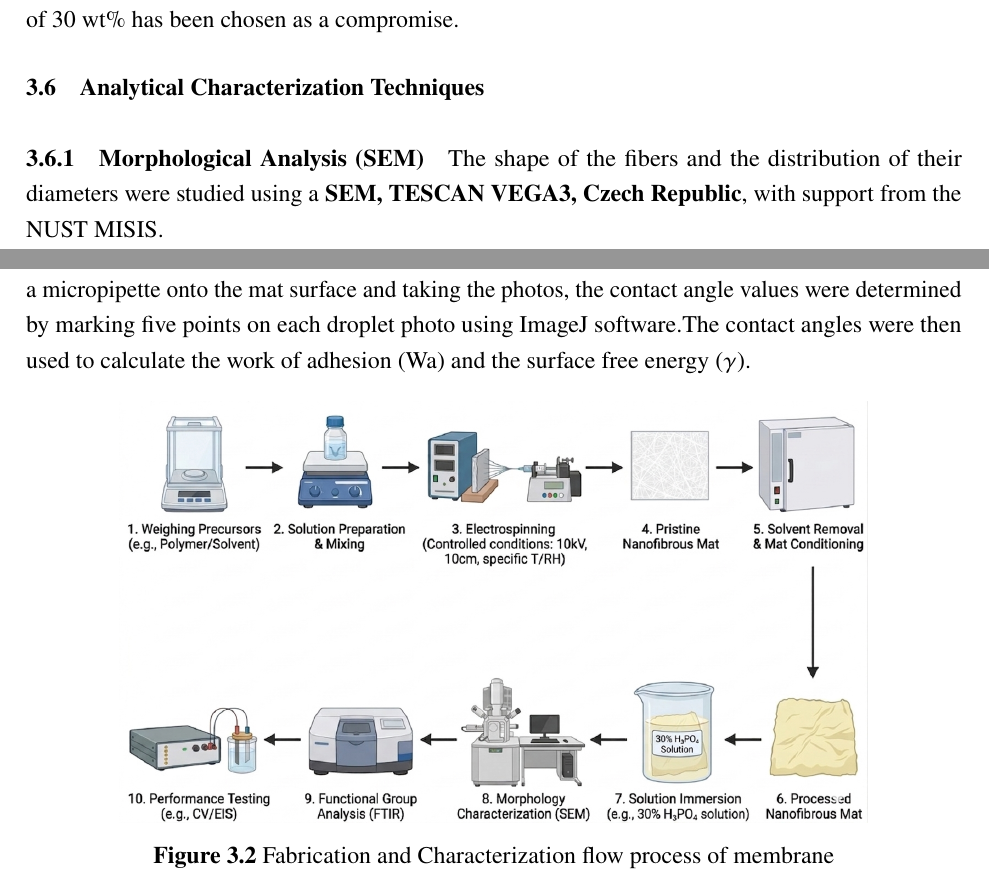
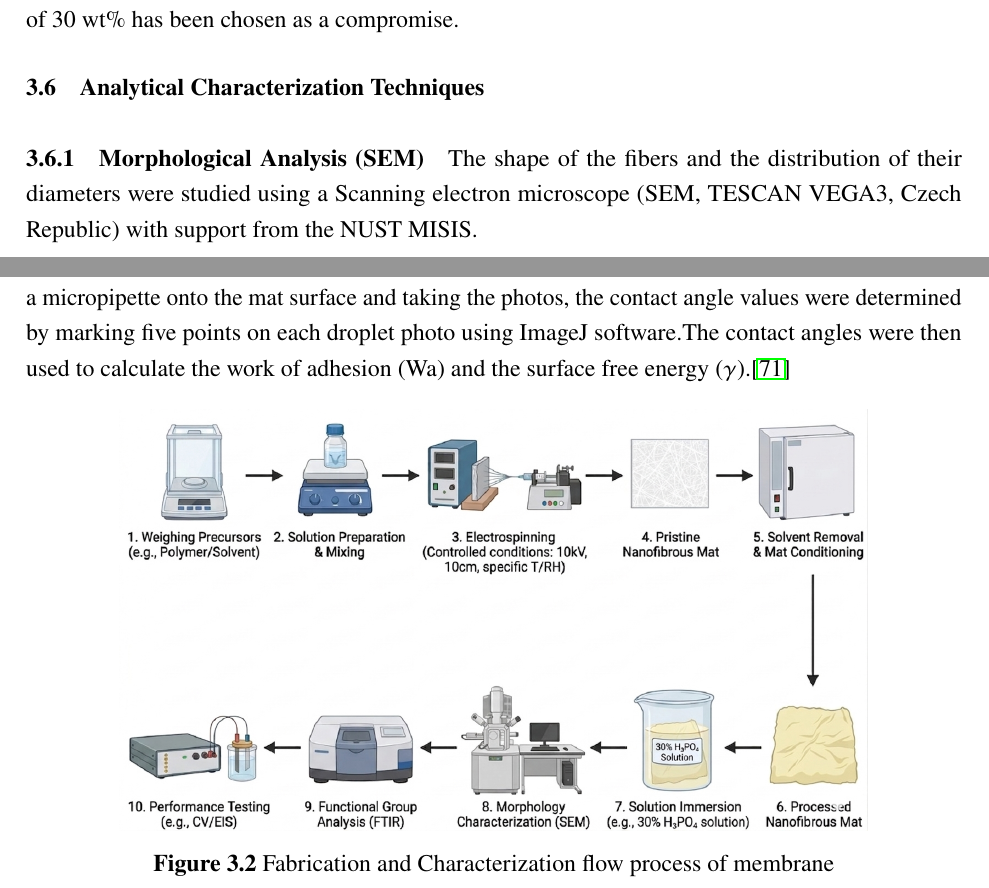
Before and after one commit to Shahi-bit/Master-s-Thesis, a LaTeX thesis (Thesis.tex): two parts of pages 36 and 37 of 118, joined at a grey line, cut so that both start at the same text. Compiled offline with pdfLaTeX.

Commit message:
removed highlight from sem and gave cite 71 to wetability section

```diff
--- a/Thesis.tex
+++ b/Thesis.tex
@@ -896,7 +896,7 @@ The initial tests indicated that the use of more than 40 wt\% H\(_3\)PO\(_4\) re
 
 \section{Analytical Characterization Techniques}
 \subsection{Morphological Analysis (SEM)}
-The shape of the fibers and the distribution of their diameters were studied using a \textbf{SEM, TESCAN VEGA3, Czech Republic}, with support from the NUST MISIS.
+The shape of the fibers and the distribution of their diameters were studied using a Scanning electron microscope (SEM, TESCAN VEGA3, Czech Republic) with support from the NUST MISIS.
 
 The instrument was operated in the following conditions: voltage - 5 kV, working distance - 4.63-8.74 mm, detector - secondary electron detector in high vacuum mode (\(<10^{-3}\) Pa).
 For the preparation of the samples, the membrane was placed on a stub using conductive carbon tape and then subjected to a 10 nm thick gold coating using a QUORUM Q150R ES sputter coater to prevent charging during imaging in the SEM.\cite{39}
@@ -914,7 +914,7 @@ was placed on a movable rail and had two degrees of freedom (linear and rotary)
 a distilled water droplet using a micropipette onto the mat
 surface and taking the photos, the contact angle values were
 determined by marking five points on each droplet photo
-using ImageJ software.The contact angles were then used to calculate the work of adhesion (Wa) and the surface free energy (\(\gamma\)).
+using ImageJ software.The contact angles were then used to calculate the work of adhesion (Wa) and the surface free energy (\(\gamma\)).\cite{71}
 \begin{figure}[h!]
 \centering
 \includegraphics[width=0.8\linewidth]{fabrication and testing.png}
```
